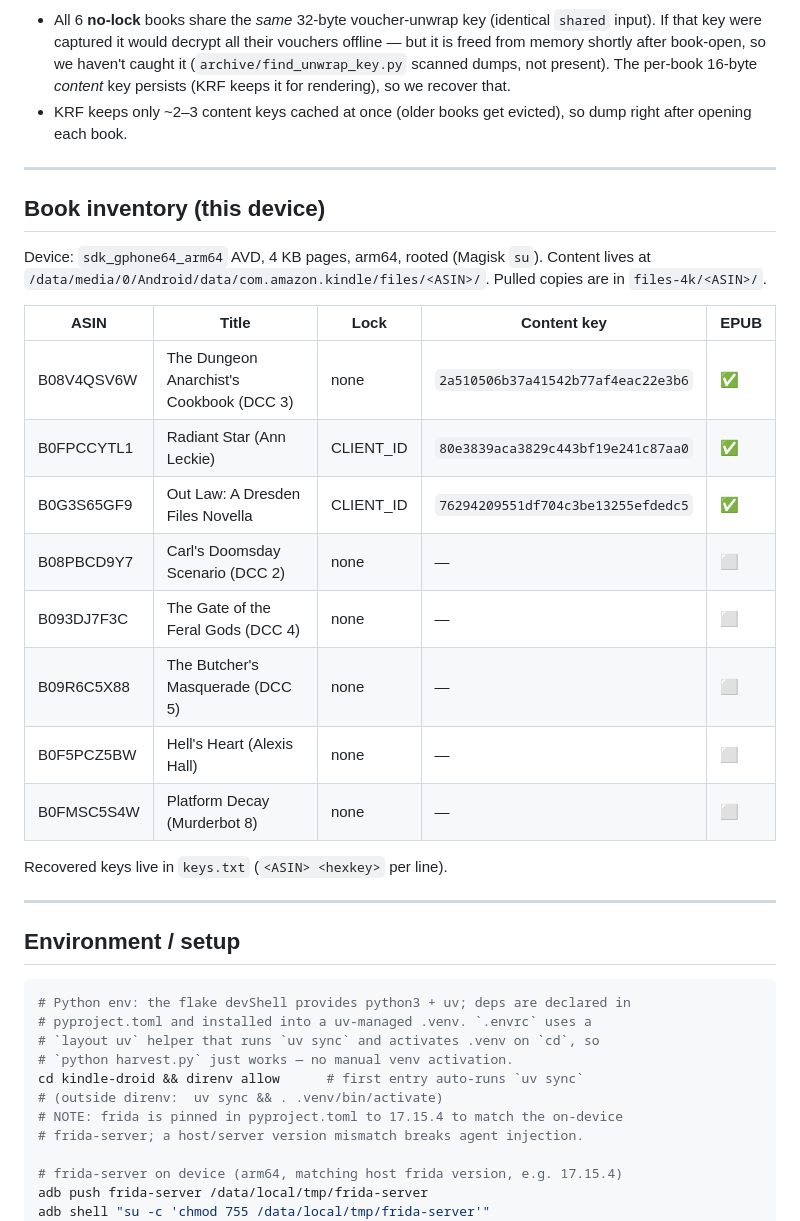
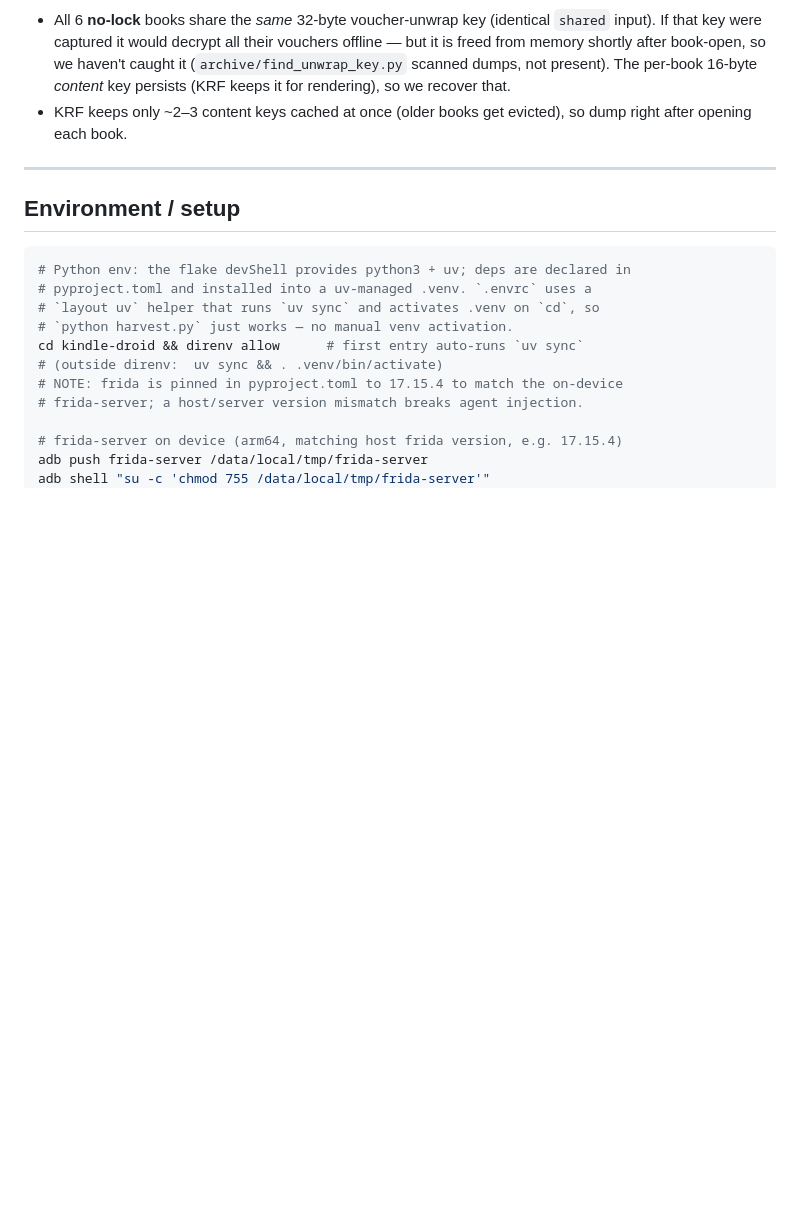
Before and after one commit to nelhage/nelhage-sandbox, a Markdown page: kindle-droid/README.md, the part around one of its changes. Drawn GitHub-style; blank space fills up the shorter version.

```diff
--- a/kindle-droid/README.md
+++ b/kindle-droid/README.md
@@ -45,27 +68,6 @@ Two facts worth reusing:
   16-byte *content* key persists (KRF keeps it for rendering), so we recover that.
 - KRF keeps only ~2–3 content keys cached at once (older books get evicted), so
   dump right after opening each book.
-
----
-
-## Book inventory (this device)
-
-Device: `sdk_gphone64_arm64` AVD, 4 KB pages, arm64, rooted (Magisk `su`).
-Content lives at `/data/media/0/Android/data/com.amazon.kindle/files/<ASIN>/`.
-Pulled copies are in `files-4k/<ASIN>/`.
-
-| ASIN | Title | Lock | Content key | EPUB |
-|------|-------|------|-------------|------|
-| B08V4QSV6W | The Dungeon Anarchist's Cookbook (DCC 3) | none | `2a510506b37a41542b77af4eac22e3b6` | ✅ |
-| B0FPCCYTL1 | Radiant Star (Ann Leckie) | CLIENT_ID | `80e3839aca3829c443bf19e241c87aa0` | ✅ |
-| B0G3S65GF9 | Out Law: A Dresden Files Novella | CLIENT_ID | `76294209551df704c3be13255efdedc5` | ✅ |
-| B08PBCD9Y7 | Carl's Doomsday Scenario (DCC 2) | none | — | ⬜ |
-| B093DJ7F3C | The Gate of the Feral Gods (DCC 4) | none | — | ⬜ |
-| B09R6C5X88 | The Butcher's Masquerade (DCC 5) | none | — | ⬜ |
-| B0F5PCZ5BW | Hell's Heart (Alexis Hall) | none | — | ⬜ |
-| B0FMSC5S4W | Platform Decay (Murderbot 8) | none | — | ⬜ |
-
-Recovered keys live in `keys.txt` (`<ASIN> <hexkey>` per line).
 
 ---
 
```
Also changed, not shown: other parts of kindle-droid/README.md (+30 -7 lines).
